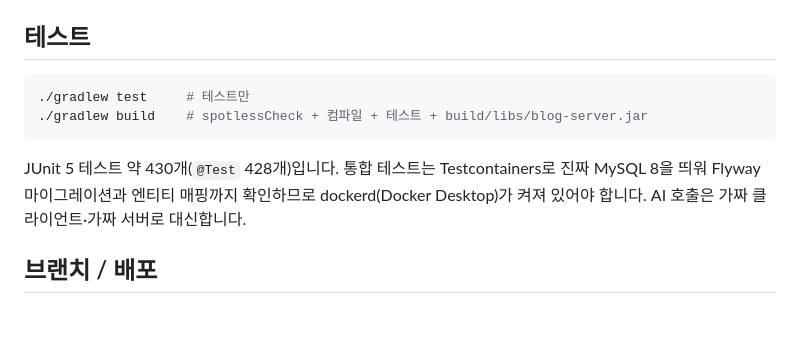
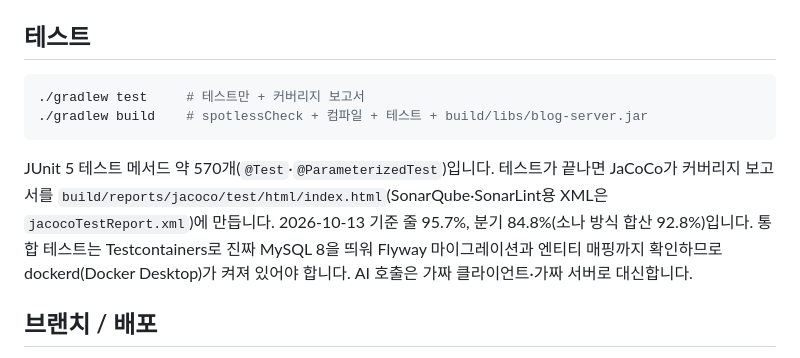
Before and after one commit to blogJJ/blog-server, a Markdown page: README.md, the part around the change. GitHub-like rendering; blank space fills up the shorter version.

Commit message:
T170: README 테스트 절에 커버리지 보고서 위치와 수치
Co-Authored-By: Claude Opus 5.5 (1M context) <noreply@anthropic.com>
Claude-Session: https://claude.ai/code/session_01FWbfnnQe4LiQRGbUAPMqaM

````diff
--- a/README.md
+++ b/README.md
@@ -121,11 +121,11 @@ cp .env.example .env          # JWT_SECRET을 채운다 (예: openssl rand -base
 ## 테스트
 
 ```bash
-./gradlew test     # 테스트만
+./gradlew test     # 테스트만 + 커버리지 보고서
 ./gradlew build    # spotlessCheck + 컴파일 + 테스트 + build/libs/blog-server.jar
 ```
 
-JUnit 5 테스트 약 430개(`@Test` 428개)입니다. 통합 테스트는 Testcontainers로 진짜 MySQL 8을 띄워 Flyway 마이그레이션과 엔티티 매핑까지 확인하므로 dockerd(Docker Desktop)가 켜져 있어야 합니다. AI 호출은 가짜 클라이언트·가짜 서버로 대신합니다.
+JUnit 5 테스트 메서드 약 570개(`@Test`·`@ParameterizedTest`)입니다. 테스트가 끝나면 JaCoCo가 커버리지 보고서를 `build/reports/jacoco/test/html/index.html`(SonarQube·SonarLint용 XML은 `jacocoTestReport.xml`)에 만듭니다. 2026-10-13 기준 줄 95.7%, 분기 84.8%(소나 방식 합산 92.8%)입니다. 통합 테스트는 Testcontainers로 진짜 MySQL 8을 띄워 Flyway 마이그레이션과 엔티티 매핑까지 확인하므로 dockerd(Docker Desktop)가 켜져 있어야 합니다. AI 호출은 가짜 클라이언트·가짜 서버로 대신합니다.
 
 ## 브랜치 / 배포
 
````
